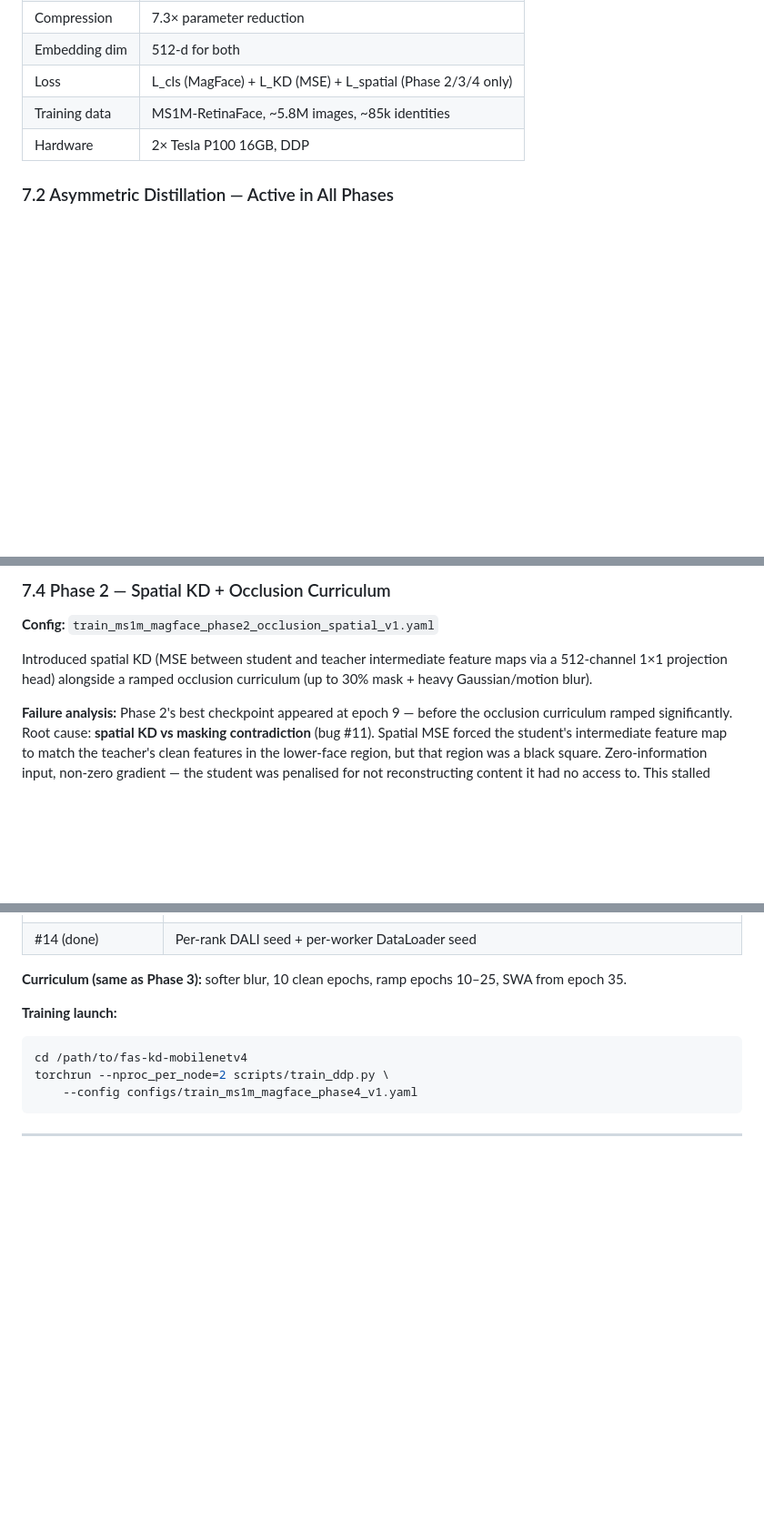
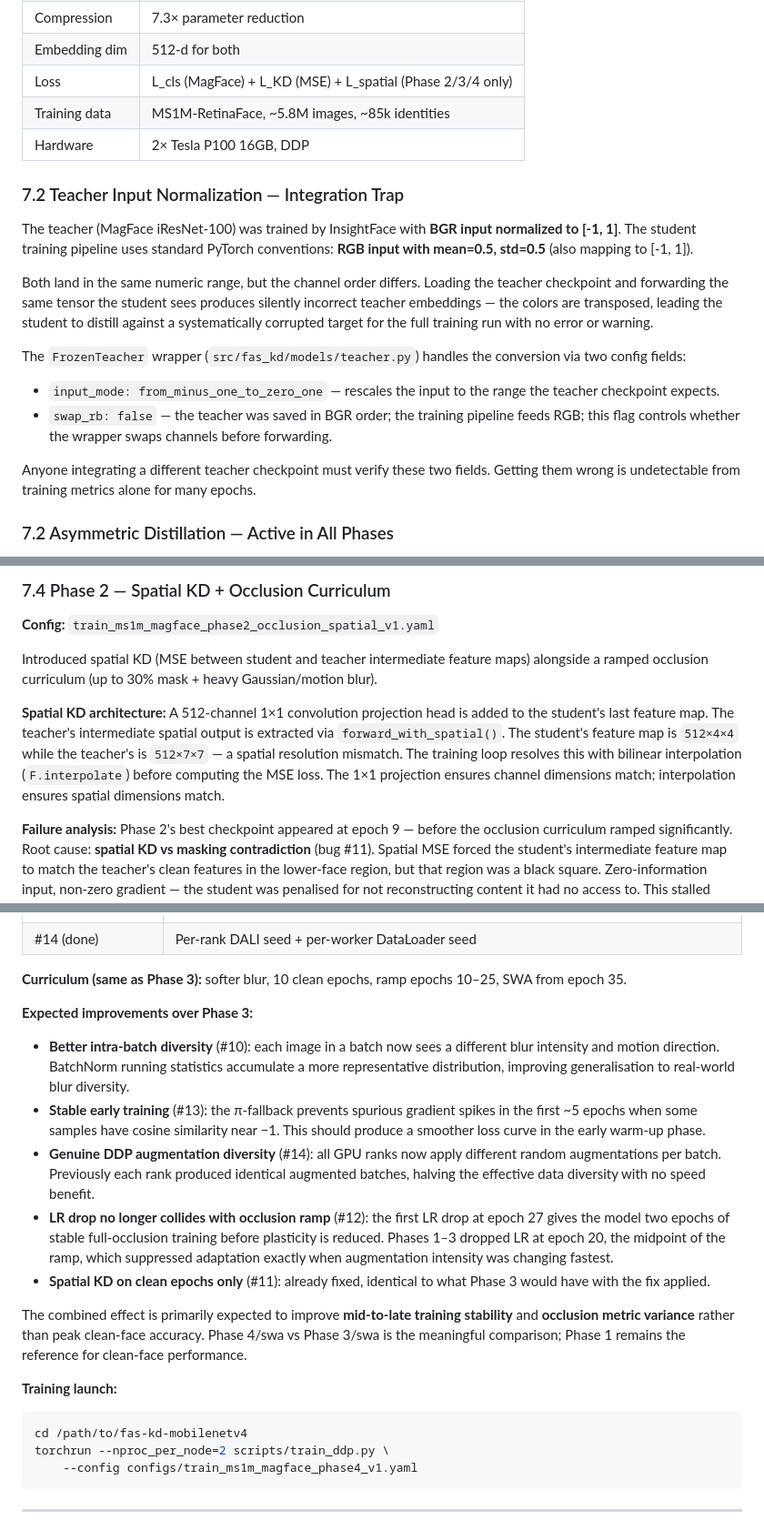
Before and after one commit to Prism190/VGU_FaceRec_Project, a Markdown page: docs/project_report.md, 3 parts joined by grey strips. Shown at 91% size. Rendered like a GitHub page; blank space fills up the shorter version.

Commit message:
docs: complete project report with teacher normalization, spatial map shapes, Phase 4 outlook
- Teacher input normalization trap: FrozenTeacher BGR/RGB channel order and
  from_minus_one_to_zero_one mode — silent corruption if misconfigured
- Spatial KD feature map mismatch: student 512x4x4 vs teacher 512x7x7;
  bilinear interpolation aligns spatial dims before MSE loss
- Phase 4 expected improvements: per-fix analysis of what each training
  fix (10/12/13/14) is expected to change in practice

````diff
--- a/docs/project_report.md
+++ b/docs/project_report.md
@@ -188,6 +188,18 @@ The benchmarks (IJBB/IJBC) test closed-set 1:1 verification. The deployed pipeli
 | Training data | MS1M-RetinaFace, ~5.8M images, ~85k identities |
 | Hardware | 2× Tesla P100 16GB, DDP |
 
+### 7.2 Teacher Input Normalization — Integration Trap
+
+The teacher (MagFace iResNet-100) was trained by InsightFace with **BGR input normalized to [-1, 1]**. The student training pipeline uses standard PyTorch conventions: **RGB input with mean=0.5, std=0.5** (also mapping to [-1, 1]).
+
+Both land in the same numeric range, but the channel order differs. Loading the teacher checkpoint and forwarding the same tensor the student sees produces silently incorrect teacher embeddings — the colors are transposed, leading the student to distill against a systematically corrupted target for the full training run with no error or warning.
+
+The `FrozenTeacher` wrapper (`src/fas_kd/models/teacher.py`) handles the conversion via two config fields:
+- `input_mode: from_minus_one_to_zero_one` — rescales the input to the range the teacher checkpoint expects.
+- `swap_rb: false` — the teacher was saved in BGR order; the training pipeline feeds RGB; this flag controls whether the wrapper swaps channels before forwarding.
+
+Anyone integrating a different teacher checkpoint must verify these two fields. Getting them wrong is undetectable from training metrics alone for many epochs.
+
 ### 7.2 Asymmetric Distillation — Active in All Phases
 
 A key architectural decision, hardcoded in `engine/train.py`: the **teacher always receives the clean image** while the **student receives the augmented/masked image**. This is not a Phase 3 exclusive — it is the default behaviour in every phase:
@@ -221,7 +233,9 @@ The teacher provides clean, unbiased soft targets even when the student's input
 
 **Config:** `train_ms1m_magface_phase2_occlusion_spatial_v1.yaml`
 
-Introduced spatial KD (MSE between student and teacher intermediate feature maps via a 512-channel 1×1 projection head) alongside a ramped occlusion curriculum (up to 30% mask + heavy Gaussian/motion blur).
+Introduced spatial KD (MSE between student and teacher intermediate feature maps) alongside a ramped occlusion curriculum (up to 30% mask + heavy Gaussian/motion blur).
+
+**Spatial KD architecture:** A 512-channel 1×1 convolution projection head is added to the student's last feature map. The teacher's intermediate spatial output is extracted via `forward_with_spatial()`. The student's feature map is `512×4×4` while the teacher's is `512×7×7` — a spatial resolution mismatch. The training loop resolves this with bilinear interpolation (`F.interpolate`) before computing the MSE loss. The 1×1 projection ensures channel dimensions match; interpolation ensures spatial dimensions match.
 
 **Failure analysis:** Phase 2's best checkpoint appeared at epoch 9 — before the occlusion curriculum ramped significantly. Root cause: **spatial KD vs masking contradiction** (bug #11). Spatial MSE forced the student's intermediate feature map to match the teacher's clean features in the lower-face region, but that region was a black square. Zero-information input, non-zero gradient — the student was penalised for not reconstructing content it had no access to. This stalled convergence and caused performance to degrade from epoch 10 onward.
 
@@ -283,6 +297,16 @@ Phase 4 incorporates every training quality fix:
 | #14 (done) | Per-rank DALI seed + per-worker DataLoader seed |
 
 **Curriculum (same as Phase 3):** softer blur, 10 clean epochs, ramp epochs 10–25, SWA from epoch 35.
+
+**Expected improvements over Phase 3:**
+
+- **Better intra-batch diversity** (#10): each image in a batch now sees a different blur intensity and motion direction. BatchNorm running statistics accumulate a more representative distribution, improving generalisation to real-world blur diversity.
+- **Stable early training** (#13): the π-fallback prevents spurious gradient spikes in the first ~5 epochs when some samples have cosine similarity near −1. This should produce a smoother loss curve in the early warm-up phase.
+- **Genuine DDP augmentation diversity** (#14): all GPU ranks now apply different random augmentations per batch. Previously each rank produced identical augmented batches, halving the effective data diversity with no speed benefit.
+- **LR drop no longer collides with occlusion ramp** (#12): the first LR drop at epoch 27 gives the model two epochs of stable full-occlusion training before plasticity is reduced. Phases 1–3 dropped LR at epoch 20, the midpoint of the ramp, which suppressed adaptation exactly when augmentation intensity was changing fastest.
+- **Spatial KD on clean epochs only** (#11): already fixed, identical to what Phase 3 would have with the fix applied.
+
+The combined effect is primarily expected to improve **mid-to-late training stability** and **occlusion metric variance** rather than peak clean-face accuracy. Phase 4/swa vs Phase 3/swa is the meaningful comparison; Phase 1 remains the reference for clean-face performance.
 
 **Training launch:**
 ```bash
````
